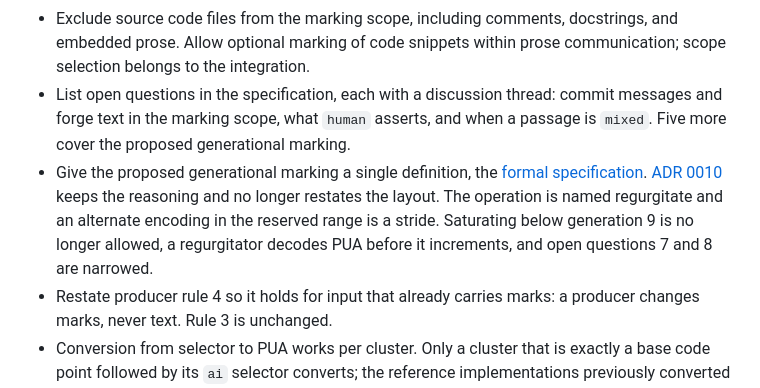
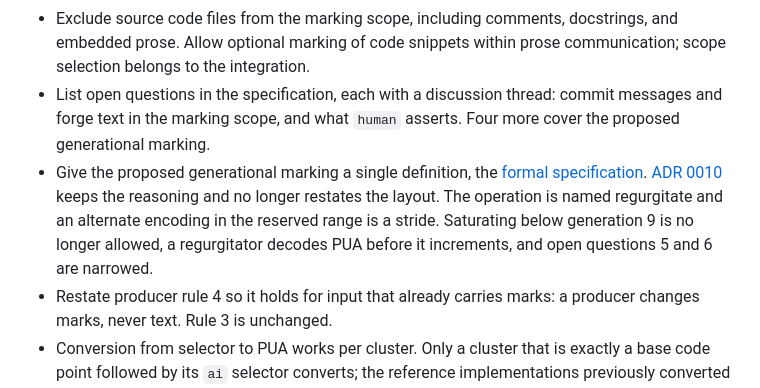
Before and after one commit to textprov/textprov, a Markdown page: CHANGELOG.md, the part around the change. Rendered like a GitHub page.

Commit message:
docs(changelog): align the remaining open questions

```diff
--- a/CHANGELOG.md
+++ b/CHANGELOG.md
@@ -18,16 +18,15 @@ Specification version `0.2`; registry version `0.1`.
   d󠄁o󠄁c󠄁s󠄁t󠄁r󠄁i󠄁n󠄁g󠄁s󠄁,󠄁 a󠄁n󠄁d󠄁 e󠄁m󠄁b󠄁e󠄁d󠄁d󠄁e󠄁d󠄁 p󠄁r󠄁o󠄁s󠄁e󠄁.󠄁 A󠄁l󠄁l󠄁o󠄁w󠄁 o󠄁p󠄁t󠄁i󠄁o󠄁n󠄁a󠄁l󠄁 m󠄁a󠄁r󠄁k󠄁i󠄁n󠄁g󠄁 o󠄁f󠄁 c󠄁o󠄁d󠄁e󠄁 s󠄁n󠄁i󠄁p󠄁p󠄁e󠄁t󠄁s󠄁 w󠄁i󠄁t󠄁h󠄁i󠄁n󠄁
   p󠄁r󠄁o󠄁s󠄁e󠄁 c󠄁o󠄁m󠄁m󠄁u󠄁n󠄁i󠄁c󠄁a󠄁t󠄁i󠄁o󠄁n󠄁;󠄁 s󠄁c󠄁o󠄁p󠄁e󠄁 s󠄁e󠄁l󠄁e󠄁c󠄁t󠄁i󠄁o󠄁n󠄁 b󠄁e󠄁l󠄁o󠄁n󠄁g󠄁s󠄁 t󠄁o󠄁 t󠄁h󠄁e󠄁 i󠄁n󠄁t󠄁e󠄁g󠄁r󠄁a󠄁t󠄁i󠄁o󠄁n󠄁.󠄁
 - L󠄁i󠄁s󠄁t󠄁 o󠄁p󠄁e󠄁n󠄁 q󠄁u󠄁e󠄁s󠄁t󠄁i󠄁o󠄁n󠄁s󠄁 i󠄁n󠄁 t󠄁h󠄁e󠄁 s󠄁p󠄁e󠄁c󠄁i󠄁f󠄁i󠄁c󠄁a󠄁t󠄁i󠄁o󠄁n󠄁,󠄁 e󠄁a󠄁c󠄁h󠄁 w󠄁i󠄁t󠄁h󠄁 a󠄁 d󠄁i󠄁s󠄁c󠄁u󠄁s󠄁s󠄁i󠄁o󠄁n󠄁 t󠄁h󠄁r󠄁e󠄁a󠄁d󠄁:󠄁
-  c󠄁o󠄁m󠄁m󠄁i󠄁t󠄁 m󠄁e󠄁s󠄁s󠄁a󠄁g󠄁e󠄁s󠄁 a󠄁n󠄁d󠄁 f󠄁o󠄁r󠄁g󠄁e󠄁 t󠄁e󠄁x󠄁t󠄁 i󠄁n󠄁 t󠄁h󠄁e󠄁 m󠄁a󠄁r󠄁k󠄁i󠄁n󠄁g󠄁 s󠄁c󠄁o󠄁p󠄁e󠄁,󠄁 w󠄁h󠄁a󠄁t󠄁 `human` a󠄁s󠄁s󠄁e󠄁r󠄁t󠄁s󠄁,󠄁
-  a󠄁n󠄁d󠄁 w󠄁h󠄁e󠄁n󠄁 a󠄁 p󠄁a󠄁s󠄁s󠄁a󠄁g󠄁e󠄁 i󠄁s󠄁 `mixed`.󠄁
-  F󠄁i󠄁v󠄁e󠄁 m󠄁o󠄁r󠄁e󠄁 c󠄁o󠄁v󠄁e󠄁r󠄁 t󠄁h󠄁e󠄁 p󠄁r󠄁o󠄁p󠄁o󠄁s󠄁e󠄁d󠄁 g󠄁e󠄁n󠄁e󠄁r󠄁a󠄁t󠄁i󠄁o󠄁n󠄁a󠄁l󠄁 m󠄁a󠄁r󠄁k󠄁i󠄁n󠄁g󠄁.󠄁
+  c󠄁o󠄁m󠄁m󠄁i󠄁t󠄁 m󠄁e󠄁s󠄁s󠄁a󠄁g󠄁e󠄁s󠄁 a󠄁n󠄁d󠄁 f󠄁o󠄁r󠄁g󠄁e󠄁 t󠄁e󠄁x󠄁t󠄁 i󠄁n󠄁 t󠄁h󠄁e󠄁 m󠄁a󠄁r󠄁k󠄁i󠄁n󠄁g󠄁 s󠄁c󠄁o󠄁p󠄁e󠄁,󠄁 a󠄀n󠄀d󠄀 w󠄀h󠄀a󠄀t󠄀 `human`
+  a󠄀s󠄀s󠄀e󠄀r󠄀t󠄀s󠄀.󠄀 F󠄀o󠄀u󠄀r󠄀 m󠄁o󠄁r󠄁e󠄁 c󠄁o󠄁v󠄁e󠄁r󠄁 t󠄁h󠄁e󠄁 p󠄁r󠄁o󠄁p󠄁o󠄁s󠄁e󠄁d󠄁 g󠄁e󠄁n󠄁e󠄁r󠄁a󠄁t󠄁i󠄁o󠄁n󠄁a󠄁l󠄁 m󠄁a󠄁r󠄁k󠄁i󠄁n󠄁g󠄁.󠄁
 - G󠄁i󠄁v󠄁e󠄁 t󠄁h󠄁e󠄁 p󠄁r󠄁o󠄁p󠄁o󠄁s󠄁e󠄁d󠄁 g󠄁e󠄁n󠄁e󠄁r󠄁a󠄁t󠄁i󠄁o󠄁n󠄁a󠄁l󠄁 m󠄁a󠄁r󠄁k󠄁i󠄁n󠄁g󠄁 a󠄁 s󠄁i󠄁n󠄁g󠄁l󠄁e󠄁 d󠄁e󠄁f󠄁i󠄁n󠄁i󠄁t󠄁i󠄁o󠄁n󠄁,󠄁 t󠄁h󠄁e󠄁
   [f󠄁o󠄁r󠄁m󠄁a󠄁l󠄁 s󠄁p󠄁e󠄁c󠄁i󠄁f󠄁i󠄁c󠄁a󠄁t󠄁i󠄁o󠄁n󠄁](docs/development/generations-formal-aka-9g.md).󠄁
   [A󠄁D󠄁R󠄁 0󠄁0󠄁1󠄁0󠄁](docs/adr/0010-contributor-identity-is-out-of-band.md) k󠄁e󠄁e󠄁p󠄁s󠄁 t󠄁h󠄁e󠄁
   r󠄁e󠄁a󠄁s󠄁o󠄁n󠄁i󠄁n󠄁g󠄁 a󠄁n󠄁d󠄁 n󠄁o󠄁 l󠄁o󠄁n󠄁g󠄁e󠄁r󠄁 r󠄁e󠄁s󠄁t󠄁a󠄁t󠄁e󠄁s󠄁 t󠄁h󠄁e󠄁 l󠄁a󠄁y󠄁o󠄁u󠄁t󠄁.󠄁 T󠄁h󠄁e󠄁 o󠄁p󠄁e󠄁r󠄁a󠄁t󠄁i󠄁o󠄁n󠄁 i󠄁s󠄁 n󠄁a󠄁m󠄁e󠄁d󠄁
   r󠄁e󠄁g󠄁u󠄁r󠄁g󠄁i󠄁t󠄁a󠄁t󠄁e󠄁 a󠄁n󠄁d󠄁 a󠄁n󠄁 a󠄁l󠄁t󠄁e󠄁r󠄁n󠄁a󠄁t󠄁e󠄁 e󠄁n󠄁c󠄁o󠄁d󠄁i󠄁n󠄁g󠄁 i󠄁n󠄁 t󠄁h󠄁e󠄁 r󠄁e󠄁s󠄁e󠄁r󠄁v󠄁e󠄁d󠄁 r󠄁a󠄁n󠄁g󠄁e󠄁 i󠄁s󠄁 a󠄁 s󠄁t󠄁r󠄁i󠄁d󠄁e󠄁.󠄁
   S󠄁a󠄁t󠄁u󠄁r󠄁a󠄁t󠄁i󠄁n󠄁g󠄁 b󠄁e󠄁l󠄁o󠄁w󠄁 g󠄁e󠄁n󠄁e󠄁r󠄁a󠄁t󠄁i󠄁o󠄁n󠄁 9󠄁 i󠄁s󠄁 n󠄁o󠄁 l󠄁o󠄁n󠄁g󠄁e󠄁r󠄁 a󠄁l󠄁l󠄁o󠄁w󠄁e󠄁d󠄁,󠄁 a󠄁 r󠄁e󠄁g󠄁u󠄁r󠄁g󠄁i󠄁t󠄁a󠄁t󠄁o󠄁r󠄁 d󠄁e󠄁c󠄁o󠄁d󠄁e󠄁s󠄁
-  P󠄁U󠄁A󠄁 b󠄁e󠄁f󠄁o󠄁r󠄁e󠄁 i󠄁t󠄁 i󠄁n󠄁c󠄁r󠄁e󠄁m󠄁e󠄁n󠄁t󠄁s󠄁,󠄁 a󠄁n󠄁d󠄁 o󠄁p󠄁e󠄁n󠄁 q󠄁u󠄁e󠄁s󠄁t󠄁i󠄁o󠄁n󠄁s󠄁 7󠄁 a󠄁n󠄁d󠄁 8󠄁 a󠄁r󠄁e󠄁 n󠄁a󠄁r󠄁r󠄁o󠄁w󠄁e󠄁d󠄁.󠄁
+  P󠄁U󠄁A󠄁 b󠄁e󠄁f󠄁o󠄁r󠄁e󠄁 i󠄁t󠄁 i󠄁n󠄁c󠄁r󠄁e󠄁m󠄁e󠄁n󠄁t󠄁s󠄁,󠄁 a󠄁n󠄁d󠄁 o󠄁p󠄁e󠄁n󠄁 q󠄁u󠄁e󠄁s󠄁t󠄁i󠄁o󠄁n󠄁s󠄁 5󠄁 a󠄁n󠄁d󠄁 6󠄁 a󠄁r󠄁e󠄁 n󠄁a󠄁r󠄁r󠄁o󠄁w󠄁e󠄁d󠄁.󠄁
 - R󠄁e󠄁s󠄁t󠄁a󠄁t󠄁e󠄁 p󠄁r󠄁o󠄁d󠄁u󠄁c󠄁e󠄁r󠄁 r󠄁u󠄁l󠄁e󠄁 4󠄁 s󠄁o󠄁 i󠄁t󠄁 h󠄁o󠄁l󠄁d󠄁s󠄁 f󠄁o󠄁r󠄁 i󠄁n󠄁p󠄁u󠄁t󠄁 t󠄁h󠄁a󠄁t󠄁 a󠄁l󠄁r󠄁e󠄁a󠄁d󠄁y󠄁 c󠄁a󠄁r󠄁r󠄁i󠄁e󠄁s󠄁 m󠄁a󠄁r󠄁k󠄁s󠄁:󠄁 a󠄁
   p󠄁r󠄁o󠄁d󠄁u󠄁c󠄁e󠄁r󠄁 c󠄁h󠄁a󠄁n󠄁g󠄁e󠄁s󠄁 m󠄁a󠄁r󠄁k󠄁s󠄁,󠄁 n󠄁e󠄁v󠄁e󠄁r󠄁 t󠄁e󠄁x󠄁t󠄁.󠄁 R󠄁u󠄁l󠄁e󠄁 3󠄁 i󠄁s󠄁 u󠄁n󠄁c󠄁h󠄁a󠄁n󠄁g󠄁e󠄁d󠄁.󠄁
 - C󠄁o󠄁n󠄁v󠄁e󠄁r󠄁s󠄁i󠄁o󠄁n󠄁 f󠄁r󠄁o󠄁m󠄁 s󠄁e󠄁l󠄁e󠄁c󠄁t󠄁o󠄁r󠄁 t󠄁o󠄁 P󠄁U󠄁A󠄁 w󠄁o󠄁r󠄁k󠄁s󠄁 p󠄁e󠄁r󠄁 c󠄁l󠄁u󠄁s󠄁t󠄁e󠄁r󠄁.󠄁 O󠄁n󠄁l󠄁y󠄁 a󠄁 c󠄁l󠄁u󠄁s󠄁t󠄁e󠄁r󠄁 t󠄁h󠄁a󠄁t󠄁 i󠄁s󠄁
```
